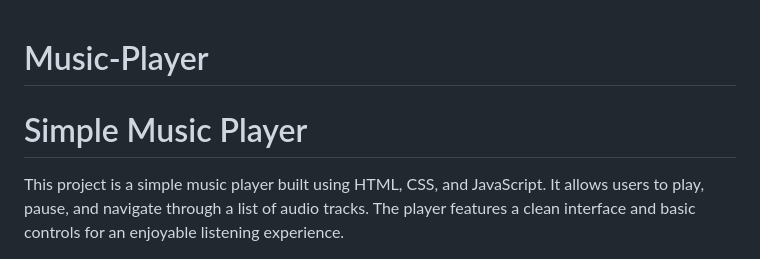
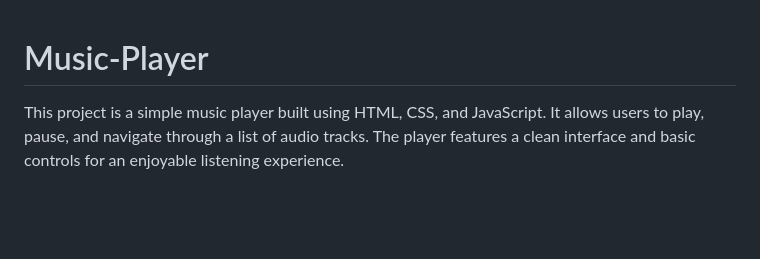
Before and after one commit to DellahM/Music-Player, a Markdown page: README.md, the part around the change. Drawn GitHub-style; blank space fills up the shorter version.

```diff
--- a/README.md
+++ b/README.md
@@ -1,5 +1,5 @@
 # Music-Player
-# Simple Music Player
+
 
 This project is a simple music player built using HTML, CSS, and JavaScript. It allows users to play, pause, and navigate through a list of audio tracks. The player features a clean interface and basic controls for an enjoyable listening experience.
 
```
